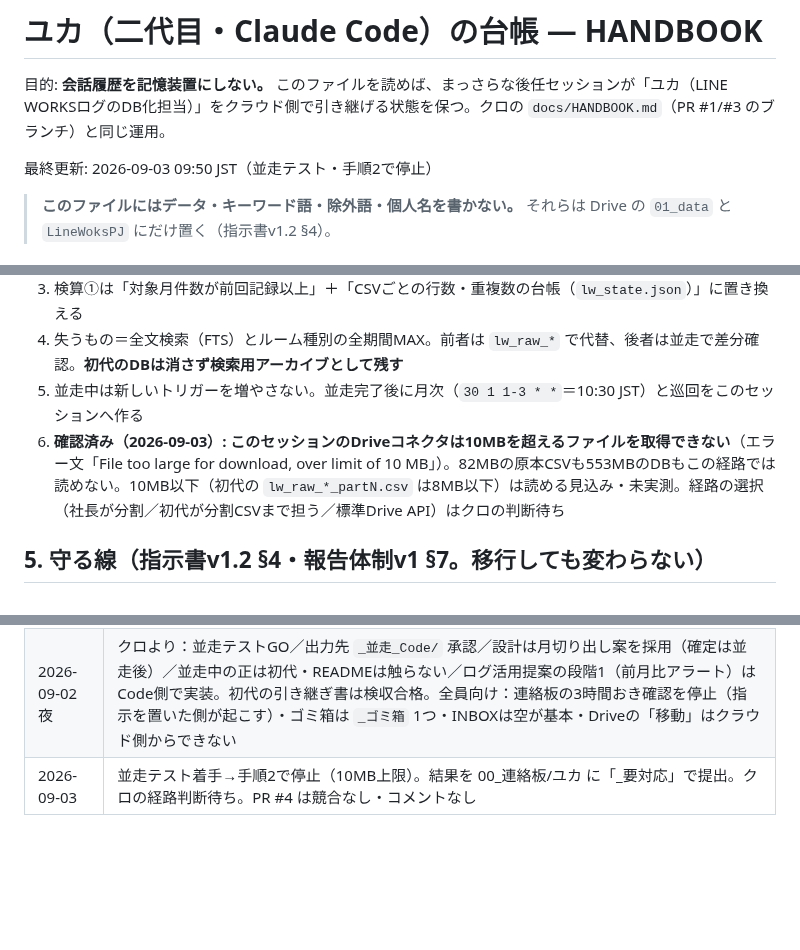
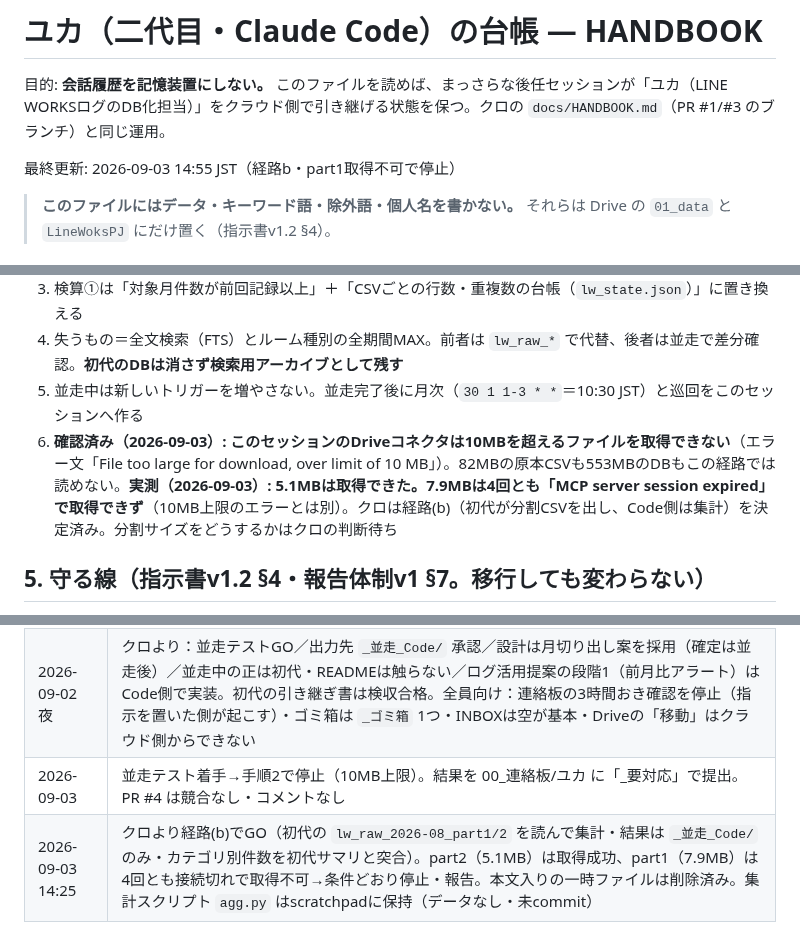
Before and after one commit to kumasan99/cloude, a Markdown page: docs/yuka/HANDBOOK.md, 3 parts joined by grey strips. GitHub-like rendering; blank space fills up the shorter version.

Commit message:
ユカ二代目: 台帳を更新（経路bの並走テスト・7.9MBは取得不可で停止）
Driveコネクタで5.1MBは取得できたが7.9MBは4回とも接続切れ。
クロの条件（取れなければ止まる）に従い停止し、結果を連絡板へ提出した記録。

Co-Authored-By: Claude Fable 5.1 <noreply@anthropic.com>
Claude-Session: https://claude.ai/code/session_015ZPYx2F33BFFGHThXLnCRf

```diff
--- a/docs/yuka/HANDBOOK.md
+++ b/docs/yuka/HANDBOOK.md
@@ -2,7 +2,7 @@
 
 目的: **会話履歴を記憶装置にしない。** このファイルを読めば、まっさらな後任セッションが「ユカ（LINE WORKSログのDB化担当）」をクラウド側で引き継げる状態を保つ。クロの `docs/HANDBOOK.md`（PR #1/#3 のブランチ）と同じ運用。
 
-最終更新: 2026-09-03 09:50 JST（並走テスト・手順2で停止）
+最終更新: 2026-09-03 14:55 JST（経路b・part1取得不可で停止）
 
 > **このファイルにはデータ・キーワード語・除外語・個人名を書かない。** それらは Drive の `01_data` と `LineWoksPJ` にだけ置く（指示書v1.2 §4）。
 
@@ -48,7 +48,7 @@ Drive「ユカ二代目（Code）より_着任と下見の結果_A1-A3の見え
 3. 検算①は「対象月件数が前回記録以上」＋「CSVごとの行数・重複数の台帳（`lw_state.json`）」に置き換える
 4. 失うもの＝全文検索（FTS）とルーム種別の全期間MAX。前者は `lw_raw_*` で代替、後者は並走で差分確認。**初代のDBは消さず検索用アーカイブとして残す**
 5. 並走中は新しいトリガーを増やさない。並走完了後に月次（`30 1 1-3 * *`＝10:30 JST）と巡回をこのセッションへ作る
-6. **確認済み（2026-09-03）: このセッションのDriveコネクタは10MBを超えるファイルを取得できない**（エラー文「File too large for download, over limit of 10 MB」）。82MBの原本CSVも553MBのDBもこの経路では読めない。10MB以下（初代の `lw_raw_*_partN.csv` は8MB以下）は読める見込み・未実測。経路の選択（社長が分割／初代が分割CSVまで担う／標準Drive API）はクロの判断待ち
+6. **確認済み（2026-09-03）: このセッションのDriveコネクタは10MBを超えるファイルを取得できない**（エラー文「File too large for download, over limit of 10 MB」）。82MBの原本CSVも553MBのDBもこの経路では読めない。**実測（2026-09-03）: 5.1MBは取得できた。7.9MBは4回とも「MCP server session expired」で取得できず**（10MB上限のエラーとは別）。クロは経路(b)（初代が分割CSVを出し、Code側は集計）を決定済み。分割サイズをどうするかはクロの判断待ち
 
 ## 5. 守る線（指示書v1.2 §4・報告体制v1 §7。移行しても変わらない）
 
@@ -68,4 +68,5 @@ Drive「ユカ二代目（Code）より_着任と下見の結果_A1-A3の見え
 |---|---|
 | 2026-09-02 | 二代目セッション起動。下見のみ（読むだけ）。着任メモと設計案を 00_連絡板/ユカ に提出。クロの設計判断・並走テストGO待ち。翌朝 09:40 JST に自己チェックイン予約 |
 | 2026-09-02 夜 | クロより：並走テストGO／出力先 `_並走_Code/` 承認／設計は月切り出し案を採用（確定は並走後）／並走中の正は初代・READMEは触らない／ログ活用提案の段階1（前月比アラート）はCode側で実装。初代の引き継ぎ書は検収合格。全員向け：連絡板の3時間おき確認を停止（指示を置いた側が起こす）・ゴミ箱は `_ゴミ箱` 1つ・INBOXは空が基本・Driveの「移動」はクラウド側からできない |
-| 2026-09-03 | 並走テスト着手→手順2で停止（10MB上限）。結果を 00_連絡板/ユカ に「_要対応」で提出。クロの経路判断待ち。PR #4 は競合なし・コメントなし |
+| 2026-09-03 | 並走テスト着手→手順2で停止（10MB上限）。結果を 00_連絡板/ユカ に「_要対応」で提出。PR #4 は競合なし・コメントなし |
+| 2026-09-03 14:25 | クロより経路(b)でGO（初代の `lw_raw_2026-08_part1/2` を読んで集計・結果は `_並走_Code/` のみ・カテゴリ別件数を初代サマリと突合）。part2（5.1MB）は取得成功、part1（7.9MB）は4回とも接続切れで取得不可→条件どおり停止・報告。本文入りの一時ファイルは削除済み。集計スクリプト `agg.py` はscratchpadに保持（データなし・未commit）|
```
